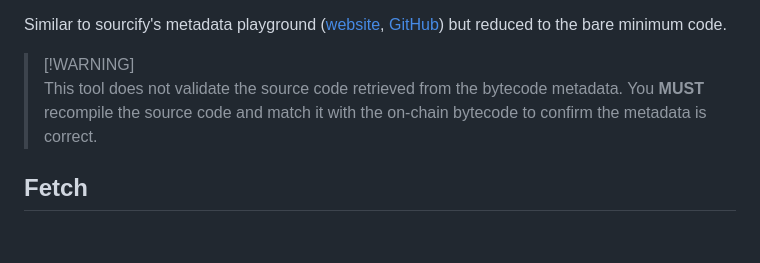
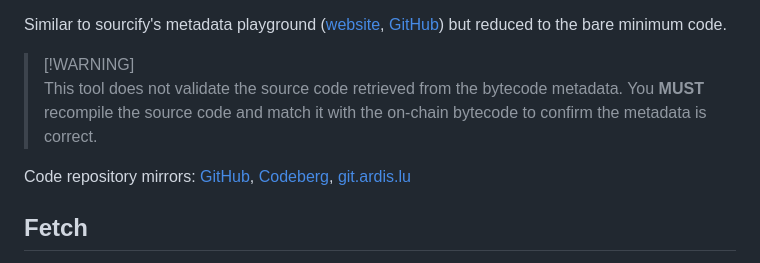
Before and after one commit to ardislu/solc-metadata, a Markdown page: README.md, the part around the change. Drawn GitHub-style; blank space fills up the shorter version.

Commit message:
Add code repository mirrors

```diff
--- a/README.md
+++ b/README.md
@@ -6,6 +6,8 @@ Similar to sourcify's metadata playground ([website](https://playground.sourcify
 
 > [!WARNING]<br>
 > This tool does not validate the source code retrieved from the bytecode metadata. You **MUST** recompile the source code and match it with the on-chain bytecode to confirm the metadata is correct.
+
+Code repository mirrors: [GitHub](https://github.com/ardislu/solc-metadata), [Codeberg](https://codeberg.org/ardislu/solc-metadata), [git.ardis.lu](https://git.ardis.lu/solc-metadata)
 
 ## Fetch
 
```
